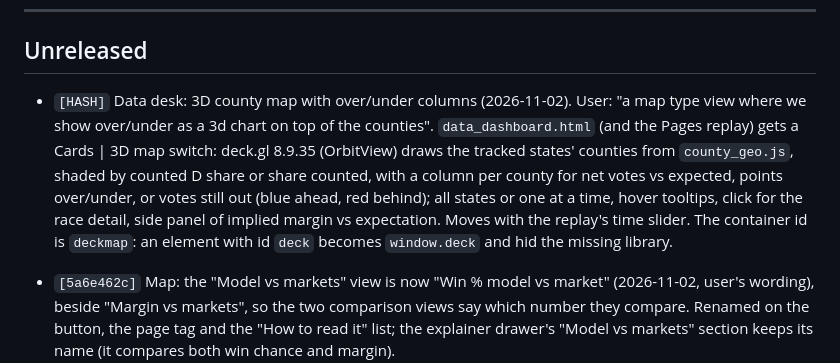
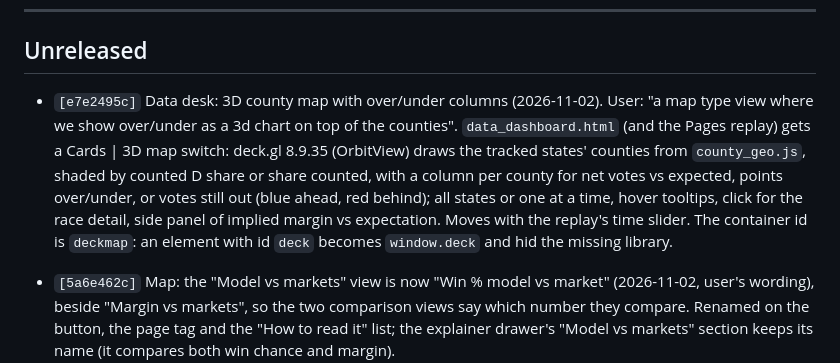
Before and after one commit to pjmerica/polling-agg-2026, a Markdown page: CHANGELOG.md, the part around the change. GitHub-like rendering.

Commit message:
CHANGELOG: hash for e7e2495c

```diff
--- a/CHANGELOG.md
+++ b/CHANGELOG.md
@@ -15,7 +15,7 @@ Format: `[hash] commit subject â€” one-sentence summary of WHY.`
 
 ## Unreleased
 
-- `[HASH]` Data desk: 3D county map with over/under columns (2026-11-02). User: "a map type view where we show over/under as a 3d chart on top of the counties". `data_dashboard.html` (and the Pages replay) gets a Cards | 3D map switch: deck.gl 8.9.35 (OrbitView) draws the tracked states' counties from `county_geo.js`, shaded by counted D share or share counted, with a column per county for net votes vs expected, points over/under, or votes still out (blue ahead, red behind); all states or one at a time, hover tooltips, click for the race detail, side panel of implied margin vs expectation. Moves with the replay's time slider. The container id is `deckmap`: an element with id `deck` becomes `window.deck` and hid the missing library.
+- `[e7e2495c]` Data desk: 3D county map with over/under columns (2026-11-02). User: "a map type view where we show over/under as a 3d chart on top of the counties". `data_dashboard.html` (and the Pages replay) gets a Cards | 3D map switch: deck.gl 8.9.35 (OrbitView) draws the tracked states' counties from `county_geo.js`, shaded by counted D share or share counted, with a column per county for net votes vs expected, points over/under, or votes still out (blue ahead, red behind); all states or one at a time, hover tooltips, click for the race detail, side panel of implied margin vs expectation. Moves with the replay's time slider. The container id is `deckmap`: an element with id `deck` becomes `window.deck` and hid the missing library.
 
 - `[5a6e462c]` Map: the "Model vs markets" view is now "Win % model vs market" (2026-11-02, user's wording), beside "Margin vs markets", so the two comparison views say which number they compare. Renamed on the button, the page tag and the "How to read it" list; the explainer drawer's "Model vs markets" section keeps its name (it compares both win chance and margin).
 
```
